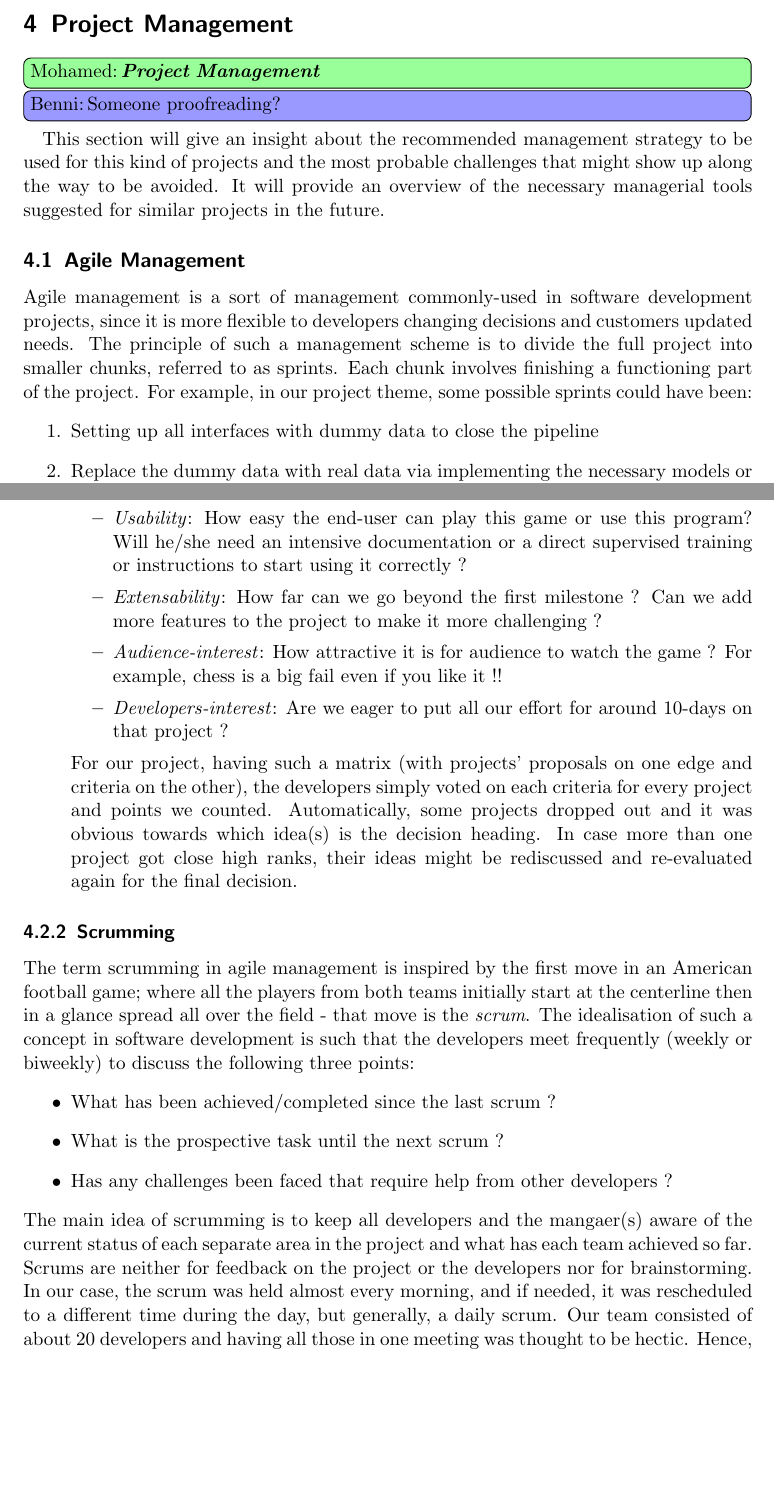
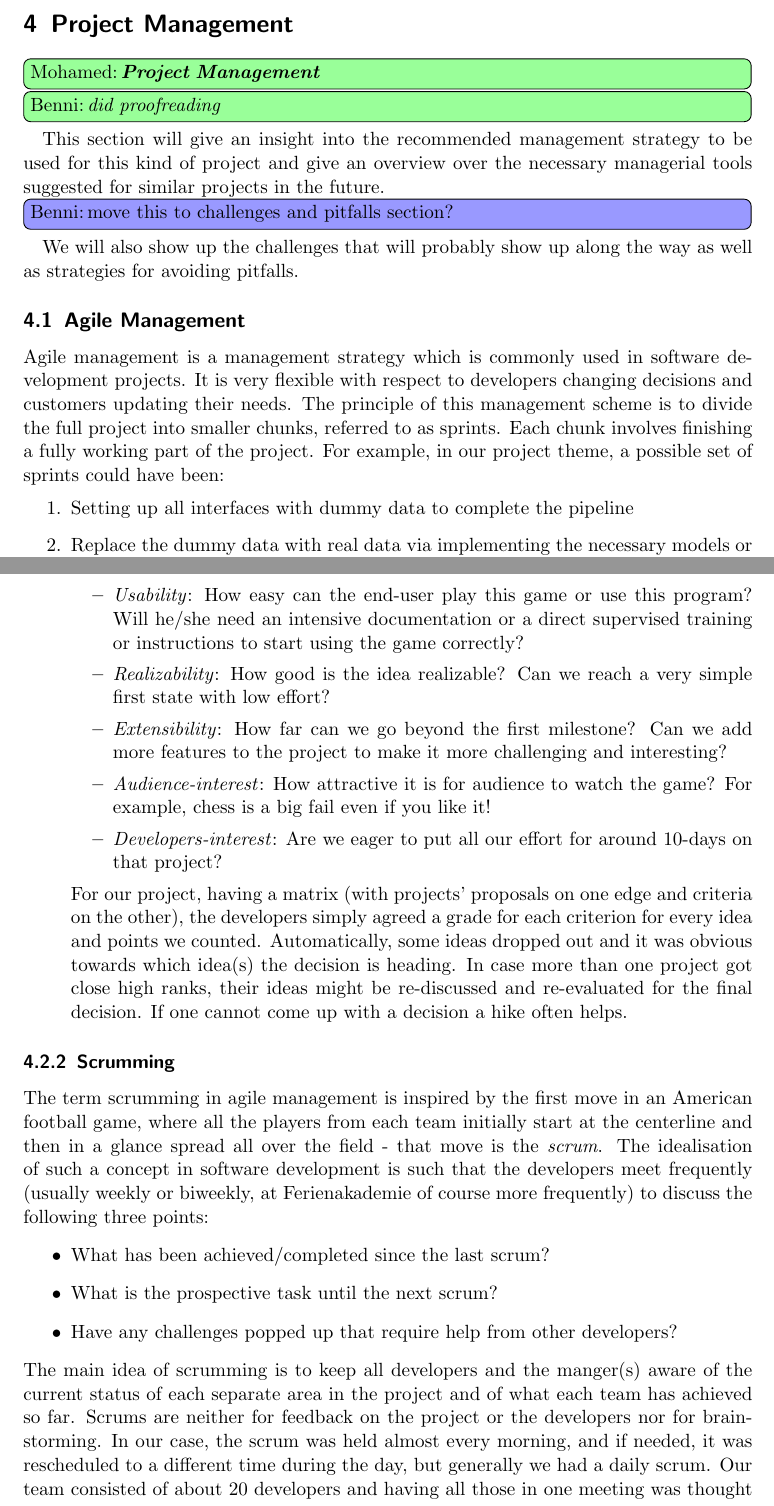
Before and after one commit to FMenhorn/FAReport, a LaTeX document (project.tex, which reads Sections/ProjectManagement/ProjectManagement.tex): two parts of pages 8 and 10 of 28, joined at a grey line, cut so that both start at the same text, the shorter picture padded with empty space. Compiled offline with pdfLaTeX.

Commit message:
proofreading complete

```diff
--- a/Sections/ProjectManagement/ProjectManagement.tex
+++ b/Sections/ProjectManagement/ProjectManagement.tex
@@ -1,14 +1,14 @@
 \section{Project Management}
 \tododone[inline]{Mohamed}{\textbf{Project Management}}
-\todointern[inline]{Benni}{Someone proofreading?}
-This section will give an insight about the recommended management strategy to be used for this kind of projects and the most probable challenges that might show up along the way to be avoided. It will provide an overview of the necessary managerial tools suggested for similar projects in the future.
-
+\tododone[inline]{Benni}{did proofreading}
+This section will give an insight into the recommended management strategy to be used for this kind of project and give an overview over the necessary managerial tools suggested for similar projects in the future.
+\todointern[inline]{Benni}{move this to challenges and pitfalls section?}
+We will also show up the challenges that will probably show up along the way as well as strategies for avoiding pitfalls.
 
 \subsection{Agile Management}
 %\textit{Here a brief introduction on agile management will be given with minimal theoretical details (since we always minimze in agile)}
-Agile management is a sort of management commonly-used in software development projects, since it is more flexible to developers changing decisions and customers updated needs. The principle of such a management scheme is to divide the full project into smaller chunks, referred to as sprints. Each chunk involves finishing a functioning part of the project. For example, in our project theme, some possible sprints could have been:
+Agile management is a management strategy which is commonly used in software development projects. It is very flexible with respect to developers changing decisions and customers updating their needs. The principle of this management scheme is to divide the full project into smaller chunks, referred to as sprints. Each chunk involves finishing a fully working part of the project. For example, in our project theme, a possible set of sprints could have been:
 \begin{enumerate}
-  \item{Setting up all interfaces with dummy data to close the pipeline}
+  \item{Setting up all interfaces with dummy data to complete the pipeline}
   \item{Replace the dummy data with real data via implementing the necessary models or wrapping the available libararies}
-  \item{Adding different levels to the game via image processing + implementing a more complex RB representation}
-  \item{Allowing the user to draw his field}
+  \item{Adding different levels to the game via image processing and implementing a more complex rigid body representation}
@@ -29 +29,2 @@ Project selection is the first step in implementing it. With the flow of ideas a
 
+  \item \textbf{Selection Matrix}: It is very crucial and helpful to decide upon some criteria to evaluate the quality of the idea. On first sight one will assume that all ideas are creative and extravagant -- and it is of course desirable to have such an output -- but their charm might dim after being inspected subjectively with respect to criteria such as:
@@ -31,24 +31,27 @@ Project selection is the first step in implementing it. With the flow of ideas a
   \begin{itemize}
-    \item \textit{Usability}: How easy the end-user can play this game or use this program? Will he/she need an intensive documentation or a direct supervised training or instructions to start using it correctly ?
-    \item \textit{Extensability}: How far can we go beyond the first milestone ? Can we add more features to the project to make it more challenging ?
-    \item \textit{Audience-interest}: How attractive it is for audience to watch the game ? For example, chess is a big fail even if you like it !!
-    \item \textit{Developers-interest}: Are we eager to put all our effort for around 10-days on that project ?
+    \item \textit{Usability}: How easy can the end-user play this game or use this program? Will he/she need an intensive documentation or a direct supervised training or instructions to start using the game correctly?
+    \item \textit{Realizability}: How good is the idea realizable? Can we reach a very simple first state with low effort?
+    \item \textit{Extensibility}: How far can we go beyond the first milestone? Can we add more features to the project to make it more challenging and interesting?
+    \item \textit{Audience-interest}: How attractive it is for audience to watch the game? For example, chess is a big fail even if you like it!
+    \item \textit{Developers-interest}: Are we eager to put all our effort for around 10-days on that project?
+
   \end{itemize}
-  For our project, having such a matrix (with projects' proposals on one edge and criteria on the other), the developers simply voted on each criteria for every project and points we counted. Automatically, some projects dropped out and it was obvious towards which idea(s) is the decision heading. In case more than one project got close high ranks, their ideas might be rediscussed and re-evaluated again for the final decision.
+For our project, having a matrix (with projects' proposals on one edge and criteria on the other), the developers simply agreed a grade for each criterion for every idea and points we counted.
+Automatically, some ideas dropped out and it was obvious towards which idea(s) the decision is heading. In case more than one project got close high ranks, their ideas might be re-discussed and re-evaluated for the final decision. If one cannot come up with a decision a hike often helps.
 \end{itemize}
 
 
 \subsubsection{Scrumming}
 %\textit{An idea about scrumming, what are they used for, the sort of updates discussed through them, etc.}
-The term scrumming in agile management is inspired by the first move in an American football game; where all the players from both teams initially start at the centerline then in a glance spread all over the field - that move is the \emph{scrum}. The idealisation of such a concept in software development is such that the developers meet frequently (weekly or biweekly) to discuss the following three points:
+The term scrumming in agile management is inspired by the first move in an American football game, where all the players from each team initially start at the centerline and then in a glance spread all over the field - that move is the \emph{scrum}. The idealisation of such a concept in software development is such that the developers meet frequently (usually weekly or biweekly, at Ferienakademie of course more frequently) to discuss the following three points:
 \begin{itemize}
-  \item{What has been achieved/completed since the last scrum ?}
-  \item{What is the prospective task until the next scrum ?}
-  \item{Has any challenges been faced that require help from other developers ?}
+  \item{What has been achieved/completed since the last scrum?}
+  \item{What is the prospective task until the next scrum?}
+  \item{Have any challenges popped up that require help from other developers?}
 \end{itemize}
-The main idea of scrumming is to keep all developers and the mangaer(s) aware of the current status of each separate area in the project and what has each team achieved so far. Scrums are neither for feedback on the project or the developers nor for brainstorming. In our case, the scrum was held almost every morning, and if needed, it was rescheduled to a different time during the day, but generally, a daily scrum.
-Our team consisted of about 20 developers and having all those in one meeting was thought to be hectic. Hence, for every team, a representer was chosen to attend the scrum and update on behlaf of his team. Nevertheless, involving the entire team in the meeitng doesn't sound like a bad idea since it could provide an even more detailed insight about the progress of each team (versus the general statement about the progress given by the representer), and enhances a more-direct communication channel between members from different teams involved on common issues (such as interfaces). In our project, I guess, it would have helped to have the LBM developers listen directly in scrums from the RB people and vice versa.
-
+The main idea of scrumming is to keep all developers and the manger(s) aware of the current status of each separate area in the project and of what each team has achieved so far.
+Scrums are neither for feedback on the project or the developers nor for brainstorming.
+In our case, the scrum was held almost every morning, and if needed, it was rescheduled to a different time during the day, but generally we had a daily scrum. Our team consisted of about 20 developers and having all those in one meeting was thought to be hectic. Hence, for every team, a representative was chosen to attend the scrum and update on behalf of his team. Nevertheless, involving the entire team in the meeting doesn't sound like a bad idea since it could provide an even more detailed insight about the progress of each team (versus the general statement about the progress given by the representative). Additionally this encourages a more direct communication channel between members from different teams dealing with common issues (such as interfaces). \todo{lesson learned? I think this only makes sense after the respective sections.} In our project, I guess, it would have helped to have the developers of the LBM team listen directly in scrums from the RB team and vice versa.
 
 \subsubsection{Code Handling Facilitators}
 One of the duties of the project management is to ensure that code is being handled smoothly within the team. Our team has found the following tools pretty beneficial while working on the project.
```
Also changed, not shown: Sections/ProjectManagement/ProjectManagement.tex (18 more changed lines).
